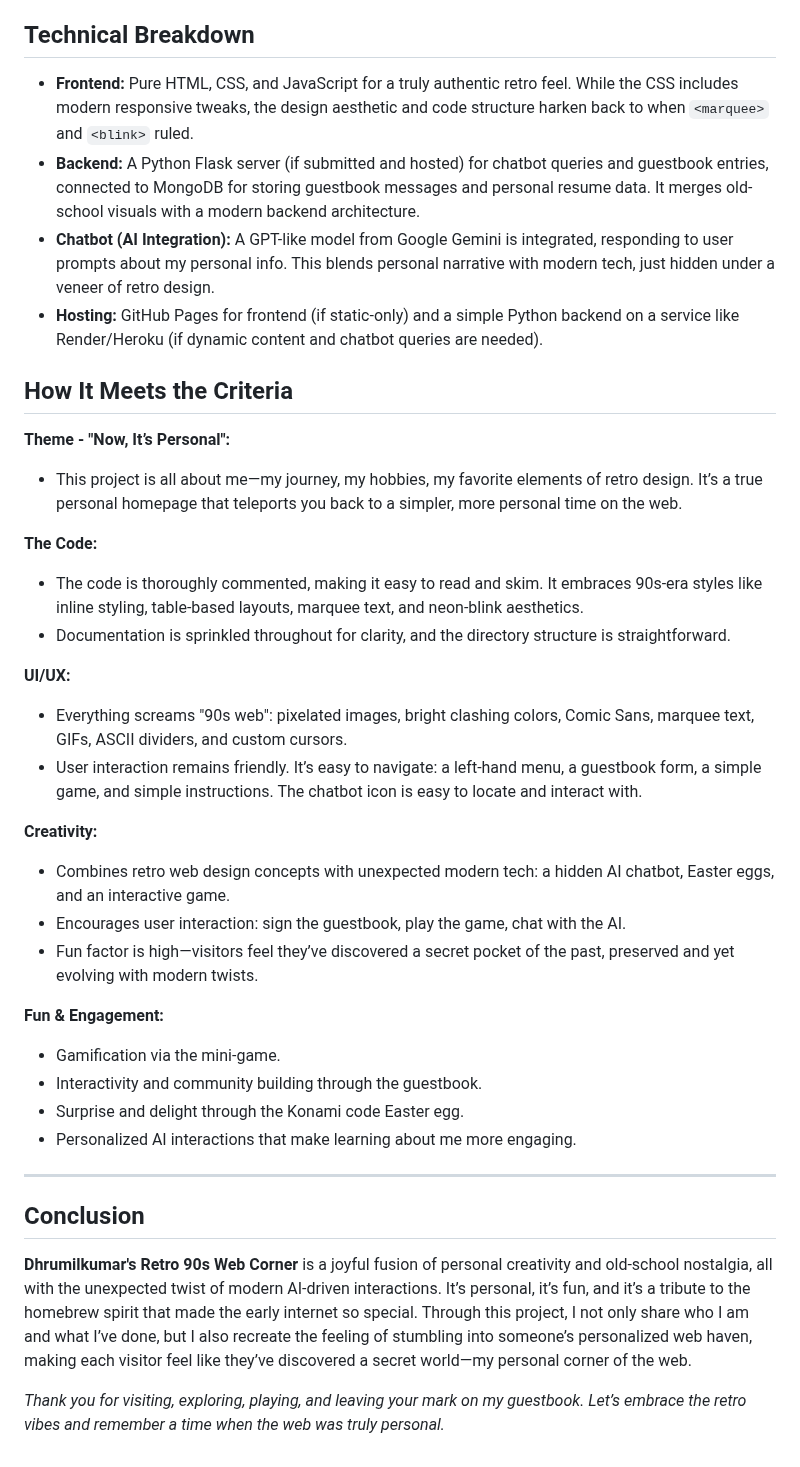
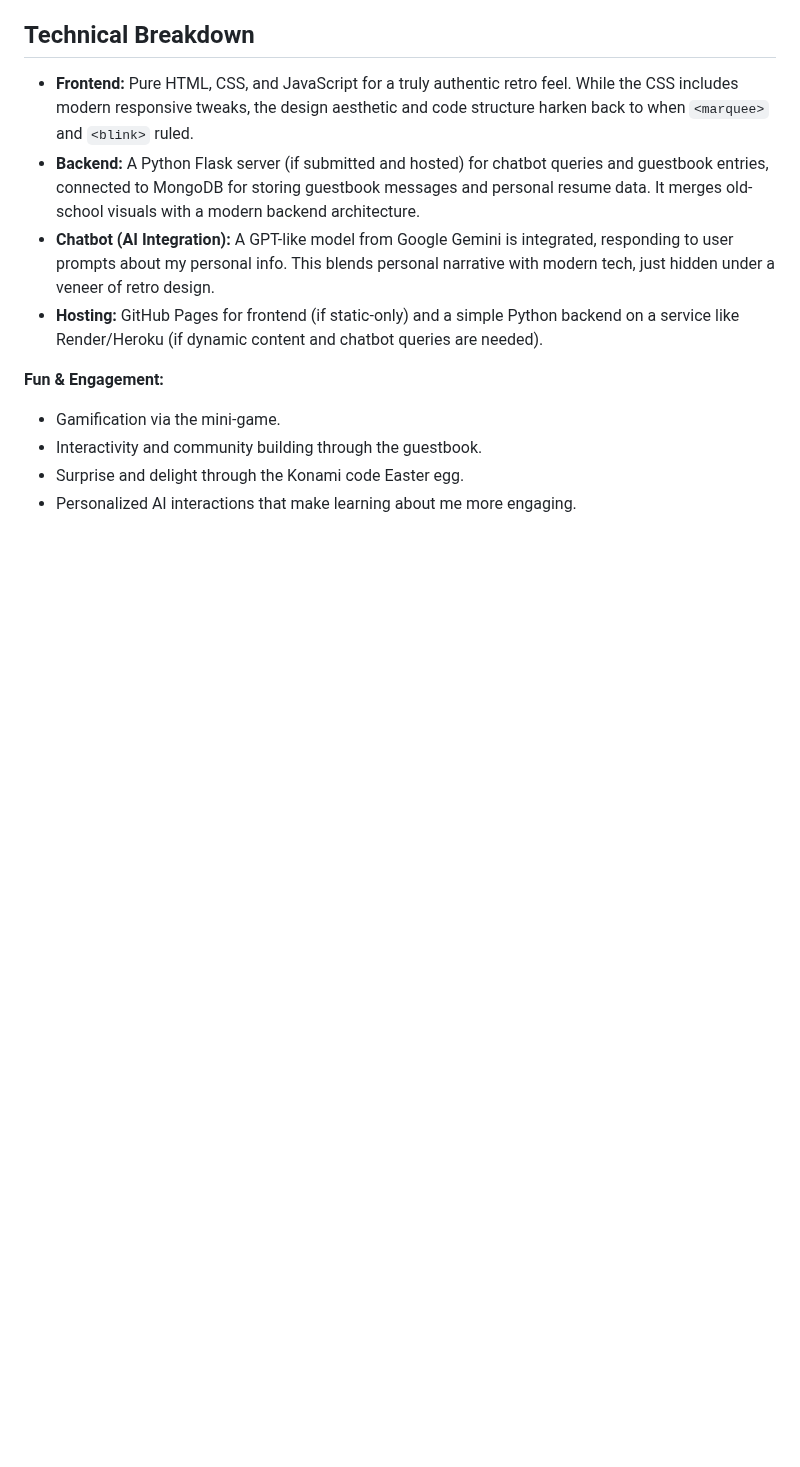
Before and after one commit to dhrumilp12/90-s-portfolio, a Markdown page: README.md, the part around the change. Rendered like a GitHub page; blank space fills up the shorter version.

```diff
--- a/README.md
+++ b/README.md
@@ -42,32 +42,9 @@ This site is my personal digital hideout. It includes:
 - **Chatbot (AI Integration):** A GPT-like model from Google Gemini is integrated, responding to user prompts about my personal info. This blends personal narrative with modern tech, just hidden under a veneer of retro design.
 - **Hosting:** GitHub Pages for frontend (if static-only) and a simple Python backend on a service like Render/Heroku (if dynamic content and chatbot queries are needed).
 
-## How It Meets the Criteria
-**Theme - "Now, It’s Personal":**
-- This project is all about me—my journey, my hobbies, my favorite elements of retro design. It’s a true personal homepage that teleports you back to a simpler, more personal time on the web.
-
-**The Code:**
-- The code is thoroughly commented, making it easy to read and skim. It embraces 90s-era styles like inline styling, table-based layouts, marquee text, and neon-blink aesthetics.
-- Documentation is sprinkled throughout for clarity, and the directory structure is straightforward.
-
-**UI/UX:**
-- Everything screams "90s web": pixelated images, bright clashing colors, Comic Sans, marquee text, GIFs, ASCII dividers, and custom cursors.
-- User interaction remains friendly. It’s easy to navigate: a left-hand menu, a guestbook form, a simple game, and simple instructions. The chatbot icon is easy to locate and interact with.
-
-**Creativity:**
-- Combines retro web design concepts with unexpected modern tech: a hidden AI chatbot, Easter eggs, and an interactive game.
-- Encourages user interaction: sign the guestbook, play the game, chat with the AI.
-- Fun factor is high—visitors feel they’ve discovered a secret pocket of the past, preserved and yet evolving with modern twists.
 
 **Fun & Engagement:**
 - Gamification via the mini-game.
 - Interactivity and community building through the guestbook.
 - Surprise and delight through the Konami code Easter egg.
 - Personalized AI interactions that make learning about me more engaging.
-
----
-
-## Conclusion
-**Dhrumilkumar's Retro 90s Web Corner** is a joyful fusion of personal creativity and old-school nostalgia, all with the unexpected twist of modern AI-driven interactions. It’s personal, it’s fun, and it’s a tribute to the homebrew spirit that made the early internet so special. Through this project, I not only share who I am and what I’ve done, but I also recreate the feeling of stumbling into someone’s personalized web haven, making each visitor feel like they’ve discovered a secret world—my personal corner of the web.
-
-*Thank you for visiting, exploring, playing, and leaving your mark on my guestbook. Let’s embrace the retro vibes and remember a time when the web was truly personal.*
```
